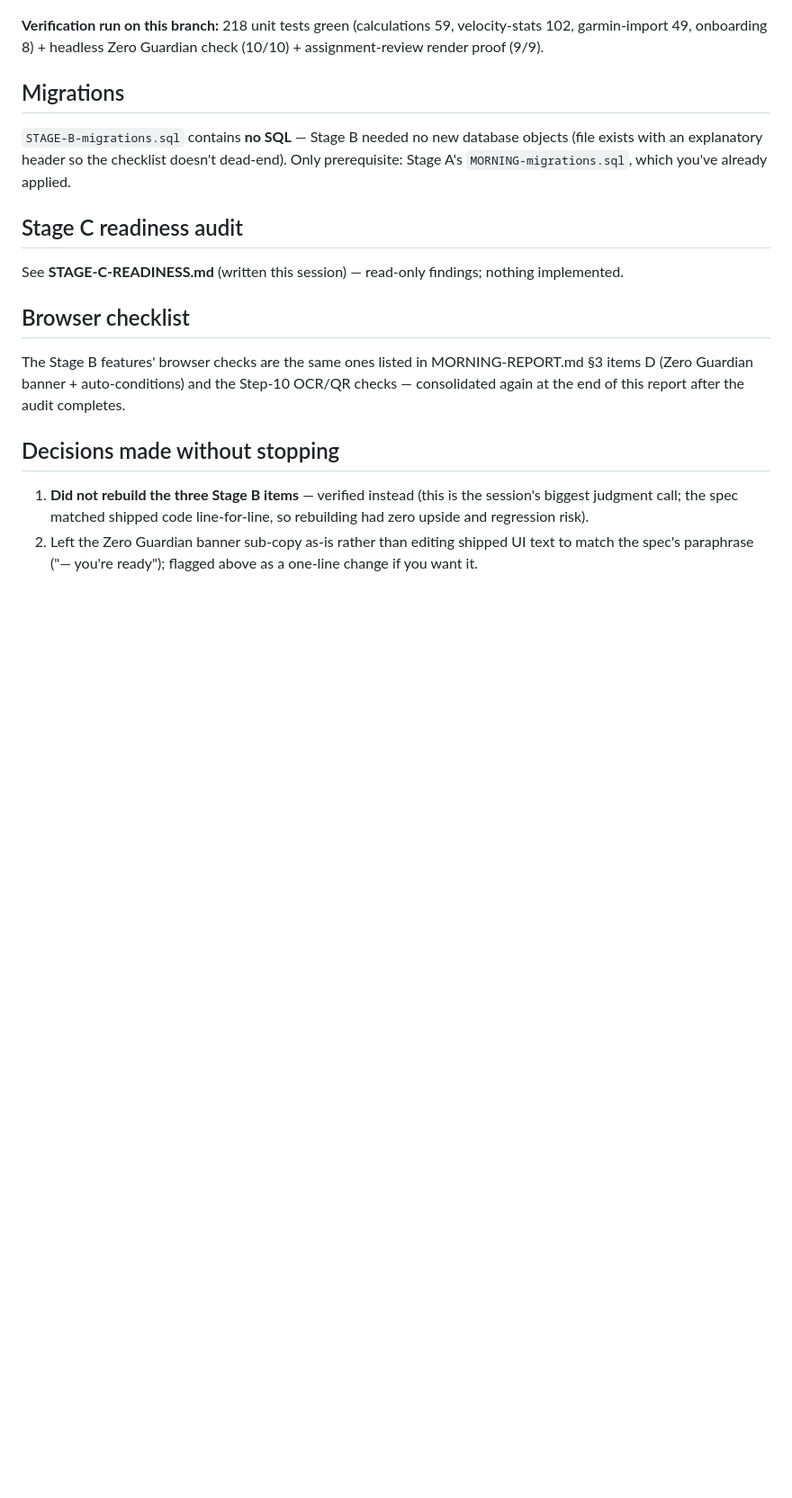
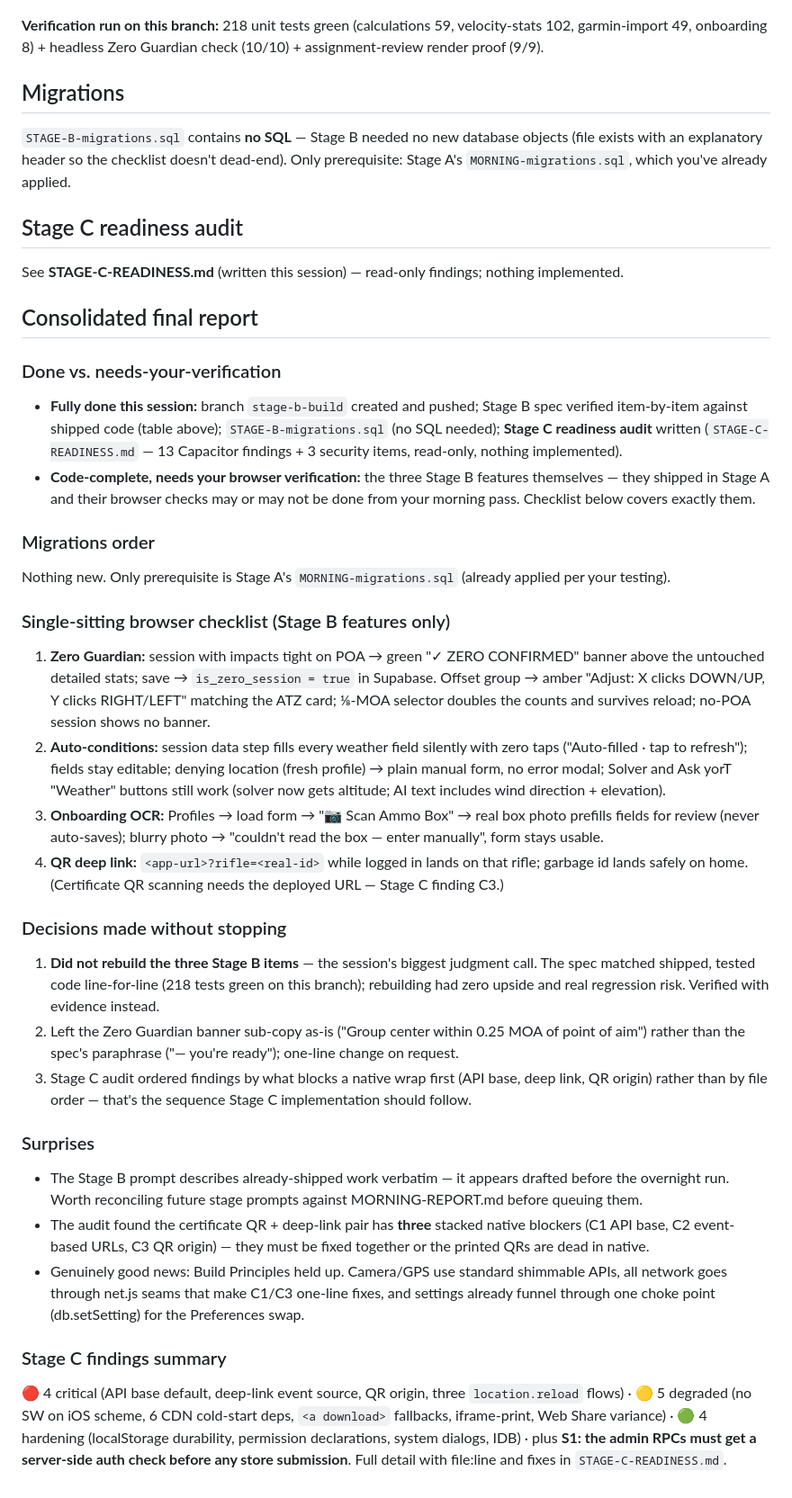
Before and after one commit to mgacfehr-sketch/ballistic-tracker, a Markdown page: STAGE-B-REPORT.md, the part around the change. Shown at 90% size. GitHub-like rendering; blank space fills up the shorter version.

```diff
--- a/STAGE-B-REPORT.md
+++ b/STAGE-B-REPORT.md
@@ -24,11 +24,36 @@ Session started 2026-07-16 on branch `stage-b-build` (from `stage-a-build` @ `d2
 
 See **STAGE-C-READINESS.md** (written this session) — read-only findings; nothing implemented.
 
-## Browser checklist
+## Consolidated final report
 
-The Stage B features' browser checks are the same ones listed in MORNING-REPORT.md §3 items D (Zero Guardian banner + auto-conditions) and the Step-10 OCR/QR checks — consolidated again at the end of this report after the audit completes.
+### Done vs. needs-your-verification
 
-## Decisions made without stopping
+- **Fully done this session:** branch `stage-b-build` created and pushed; Stage B spec verified item-by-item against shipped code (table above); `STAGE-B-migrations.sql` (no SQL needed); **Stage C readiness audit** written (`STAGE-C-READINESS.md` — 13 Capacitor findings + 3 security items, read-only, nothing implemented).
+- **Code-complete, needs your browser verification:** the three Stage B features themselves — they shipped in Stage A and their browser checks may or may not be done from your morning pass. Checklist below covers exactly them.
 
-1. **Did not rebuild the three Stage B items** — verified instead (this is the session's biggest judgment call; the spec matched shipped code line-for-line, so rebuilding had zero upside and regression risk).
-2. Left the Zero Guardian banner sub-copy as-is rather than editing shipped UI text to match the spec's paraphrase ("— you're ready"); flagged above as a one-line change if you want it.
+### Migrations order
+
+Nothing new. Only prerequisite is Stage A's `MORNING-migrations.sql` (already applied per your testing).
+
+### Single-sitting browser checklist (Stage B features only)
+
+1. **Zero Guardian:** session with impacts tight on POA → green "✓ ZERO CONFIRMED" banner above the untouched detailed stats; save → `is_zero_session = true` in Supabase. Offset group → amber "Adjust: X clicks DOWN/UP, Y clicks RIGHT/LEFT" matching the ATZ card; ⅛-MOA selector doubles the counts and survives reload; no-POA session shows no banner.
+2. **Auto-conditions:** session data step fills every weather field silently with zero taps ("Auto-filled · tap to refresh"); fields stay editable; denying location (fresh profile) → plain manual form, no error modal; Solver and Ask yorT "Weather" buttons still work (solver now gets altitude; AI text includes wind direction + elevation).
+3. **Onboarding OCR:** Profiles → load form → "📷 Scan Ammo Box" → real box photo prefills fields for review (never auto-saves); blurry photo → "couldn't read the box — enter manually", form stays usable.
+4. **QR deep link:** `<app-url>?rifle=<real-id>` while logged in lands on that rifle; garbage id lands safely on home. (Certificate QR scanning needs the deployed URL — Stage C finding C3.)
+
+### Decisions made without stopping
+
+1. **Did not rebuild the three Stage B items** — the session's biggest judgment call. The spec matched shipped, tested code line-for-line (218 tests green on this branch); rebuilding had zero upside and real regression risk. Verified with evidence instead.
+2. Left the Zero Guardian banner sub-copy as-is ("Group center within 0.25 MOA of point of aim") rather than the spec's paraphrase ("— you're ready"); one-line change on request.
+3. Stage C audit ordered findings by what blocks a native wrap first (API base, deep link, QR origin) rather than by file order — that's the sequence Stage C implementation should follow.
+
+### Surprises
+
+- The Stage B prompt describes already-shipped work verbatim — it appears drafted before the overnight run. Worth reconciling future stage prompts against MORNING-REPORT.md before queuing them.
+- The audit found the certificate QR + deep-link pair has **three** stacked native blockers (C1 API base, C2 event-based URLs, C3 QR origin) — they must be fixed together or the printed QRs are dead in native.
+- Genuinely good news: Build Principles held up. Camera/GPS use standard shimmable APIs, all network goes through net.js seams that make C1/C3 one-line fixes, and settings already funnel through one choke point (db.setSetting) for the Preferences swap.
+
+### Stage C findings summary
+
+🔴 4 critical (API base default, deep-link event source, QR origin, three `location.reload` flows) · 🟡 5 degraded (no SW on iOS scheme, 6 CDN cold-start deps, `<a download>` fallbacks, iframe-print, Web Share variance) · 🟢 4 hardening (localStorage durability, permission declarations, system dialogs, IDB) · plus **S1: the admin RPCs must get a server-side auth check before any store submission**. Full detail with file:line and fixes in `STAGE-C-READINESS.md`.
```
Also changed, not shown: STAGE-C-READINESS.md (added, +80 -0 lines).
